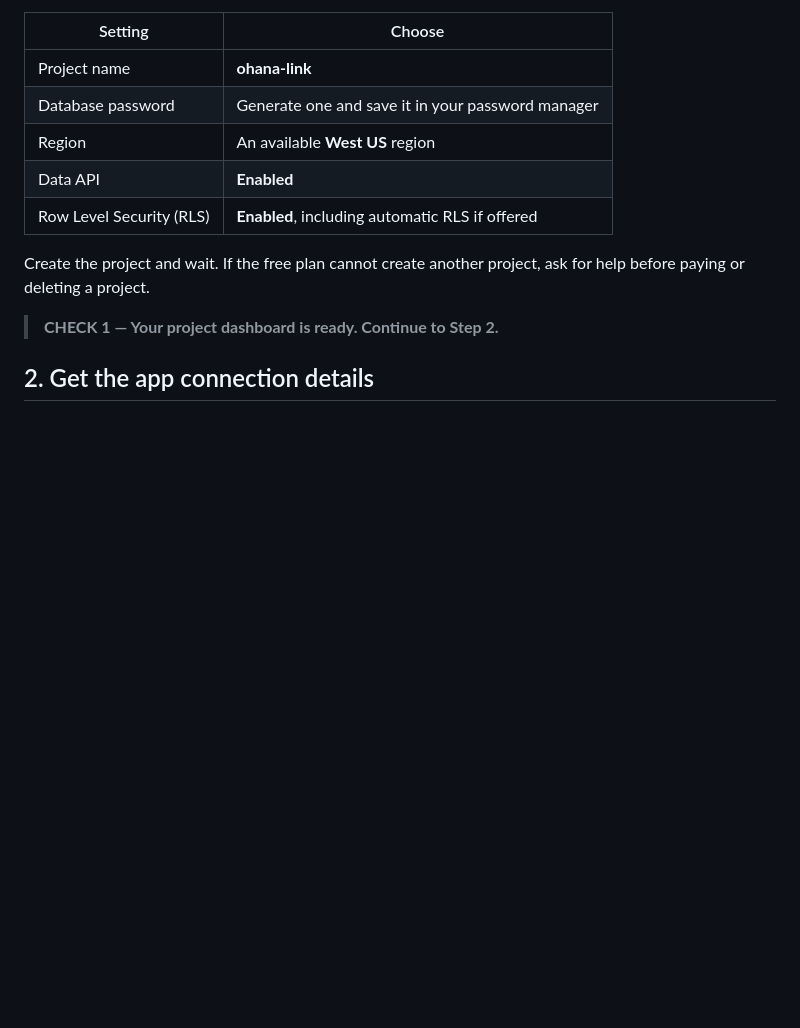
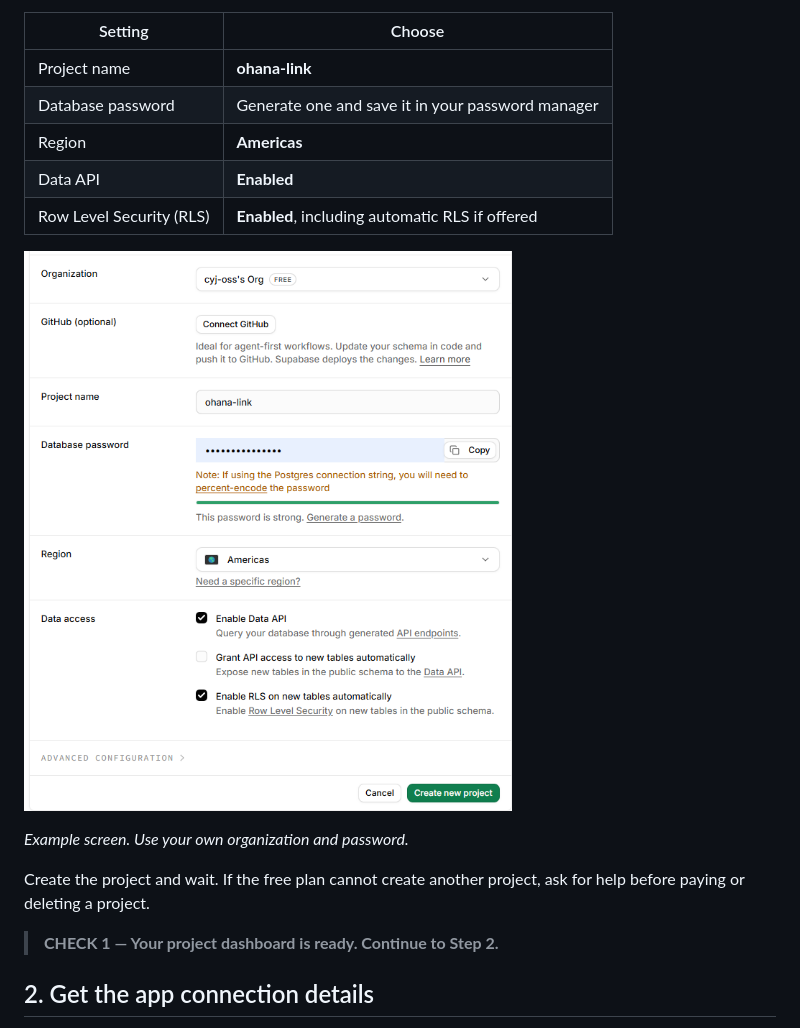
Before and after one commit to cyj-oss/itm325-setup2, a Markdown page: SUPABASE.md, the part around the change. Rendered like a GitHub page; pictures changed too: supabase-project-americas.png (added); blank space fills up the shorter version.

Commit message:
Use Americas and show the current Supabase project creation screen

```diff
--- a/SUPABASE.md
+++ b/SUPABASE.md
@@ -18,9 +18,13 @@
 | --- | --- |
 | Project name | **ohana-link** |
 | Database password | Generate one and save it in your password manager |
-| Region | An available **West US** region |
+| Region | **Americas** |
 | Data API | **Enabled** |
 | Row Level Security (RLS) | **Enabled**, including automatic RLS if offered |
+
+![Supabase project creation screen with Americas selected](supabase-project-americas.png)
+
+*Example screen. Use your own organization and password.*
 
 Create the project and wait. If the free plan cannot create another project, ask for help before paying or deleting a project.
 
```
